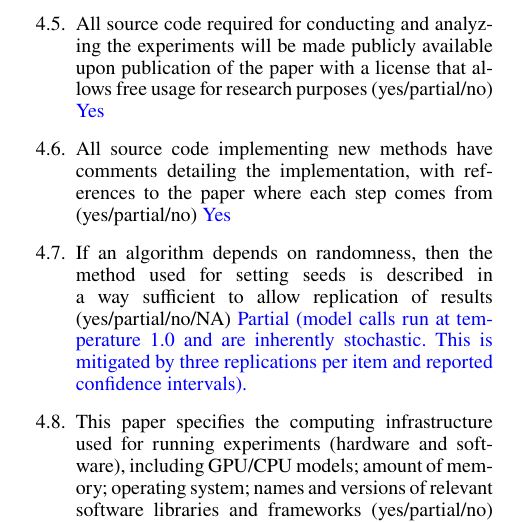
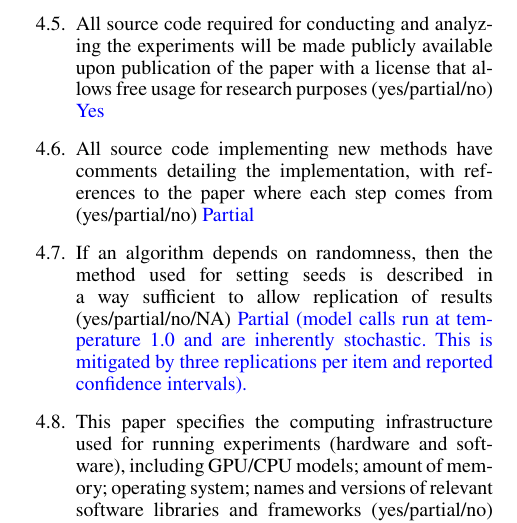
Before and after one commit to trace-ai-labs/llm-compliance, a LaTeX document (paper/ReproducibilityChecklist.tex): part of page 2 of 2, cut so that both start at the same text. Compiled offline with pdfLaTeX.

Commit message:
Checklist: code-comments answer back to Partial
Co-Authored-By: Claude Fable 5 <noreply@anthropic.com>

```diff
--- a/paper/ReproducibilityChecklist.tex
+++ b/paper/ReproducibilityChecklist.tex
@@ -191,7 +191,7 @@ Yes
 	Yes
 
 	\question{All source code implementing new methods have comments detailing the implementation, with references to the paper where each step comes from}{(yes/partial/no)}
-	Yes
+	Partial
 
 	\question{If an algorithm depends on randomness, then the method used for setting seeds is described in a way sufficient to allow replication of results}{(yes/partial/no/NA)}
 	Partial (model calls run at temperature 1.0 and are inherently stochastic. This is mitigated by three replications per item and reported confidence intervals).
```
